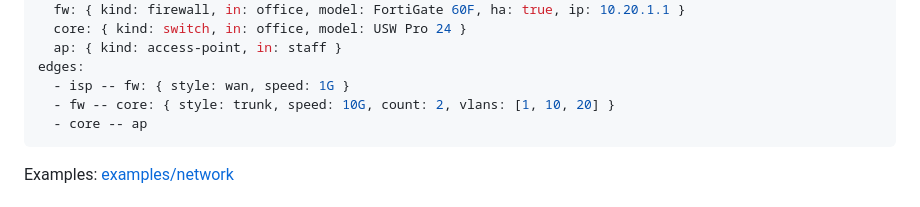
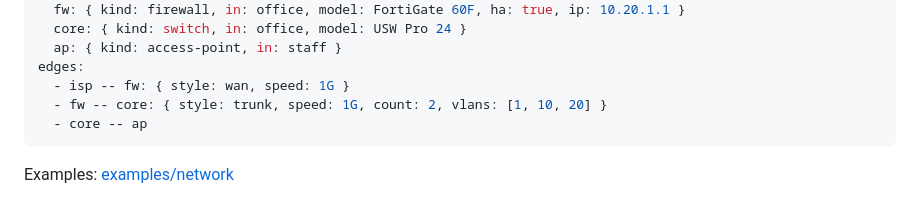
Before and after one commit to misja-pronk/linework, a Markdown page: docs/types.md, the part around the change. Drawn GitHub-style.

````diff
--- a/docs/types.md
+++ b/docs/types.md
@@ -216,7 +216,7 @@ nodes:
   ap: { kind: access-point, in: staff }
 edges:
   - isp -- fw: { style: wan, speed: 1G }
-  - fw -- core: { style: trunk, speed: 10G, count: 2, vlans: [1, 10, 20] }
+  - fw -- core: { style: trunk, speed: 1G, count: 2, vlans: [1, 10, 20] }
   - core -- ap
 ```
 
````
Also changed, not shown: docs/layers.md (+4 -2 lines), docs/layers/web-shop-ops.png, docs/layers/web-shop-security.png, 1 other file.
